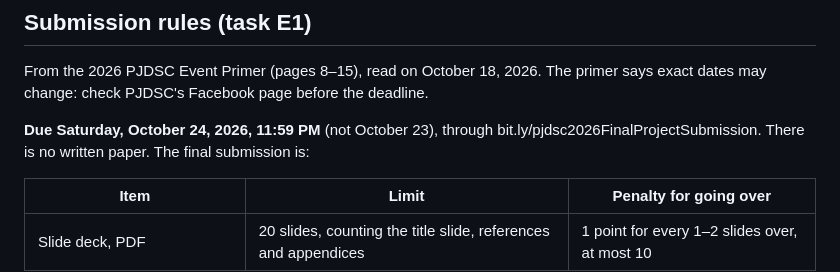
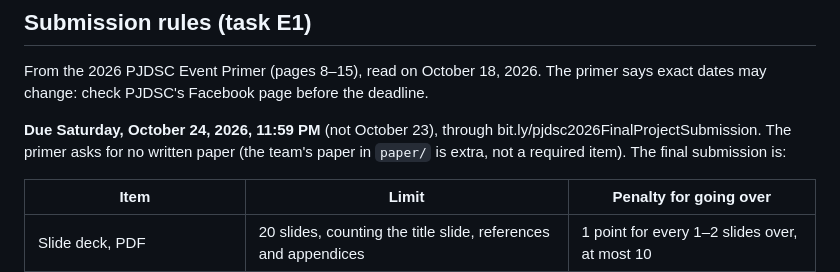
Before and after one commit to Georgebruh/Project-Lepton, a Markdown page: README.md, the part around the change. Drawn GitHub-style.

Commit message:
E1: say the paper in paper/ is extra, since the primer asks for no written paper

```diff
--- a/README.md
+++ b/README.md
@@ -9,7 +9,8 @@ From the 2026 PJDSC Event Primer (pages 8–15), read on October 18, 2026. The p
 dates may change: check PJDSC's Facebook page before the deadline.
 
 **Due Saturday, October 24, 2026, 11:59 PM** (not October 23), through
-bit.ly/pjdsc2026FinalProjectSubmission. There is no written paper. The final submission is:
+bit.ly/pjdsc2026FinalProjectSubmission. The primer asks for no written paper (the team's paper in
+`paper/` is extra, not a required item). The final submission is:
 
 | Item | Limit | Penalty for going over |
 | --- | --- | --- |
```
